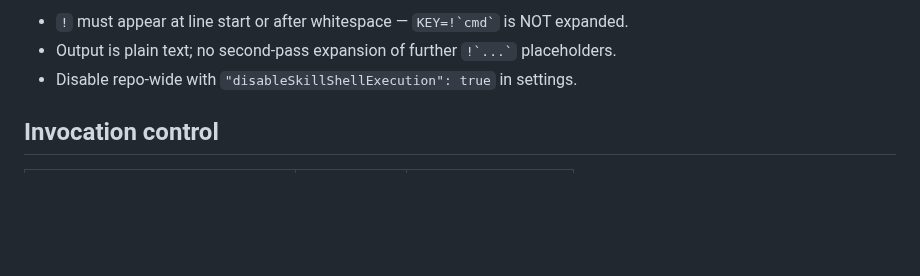
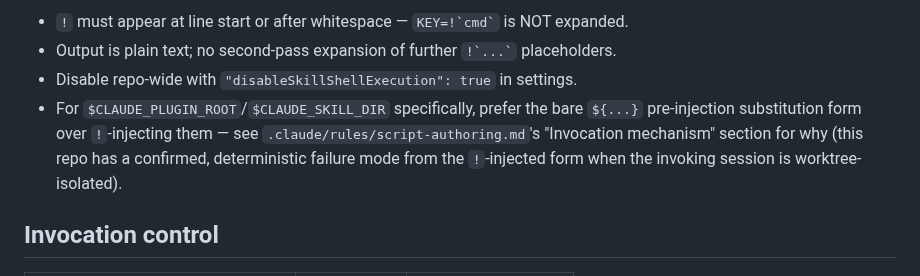
Before and after one commit to kwitsch/claude-plugins, a Markdown page: .claude/rules/skill-md-authoring.md, the part around the change. Drawn GitHub-style; blank space fills up the shorter version.

```diff
--- a/.claude/rules/skill-md-authoring.md
+++ b/.claude/rules/skill-md-authoring.md
@@ -83,6 +83,11 @@ Rules:
 - `!` must appear at line start or after whitespace — `` KEY=!`cmd` `` is NOT expanded.
 - Output is plain text; no second-pass expansion of further `` !`...` `` placeholders.
 - Disable repo-wide with `"disableSkillShellExecution": true` in settings.
+- For `$CLAUDE_PLUGIN_ROOT`/`$CLAUDE_SKILL_DIR` specifically, prefer the bare
+  `${...}` pre-injection substitution form over `!`-injecting them — see
+  `.claude/rules/script-authoring.md`'s "Invocation mechanism" section for
+  why (this repo has a confirmed, deterministic failure mode from the
+  `!`-injected form when the invoking session is worktree-isolated).
 
 ## Invocation control
 
```
Also changed, not shown: .claude/rules/script-authoring.md (+9 -1 lines).
